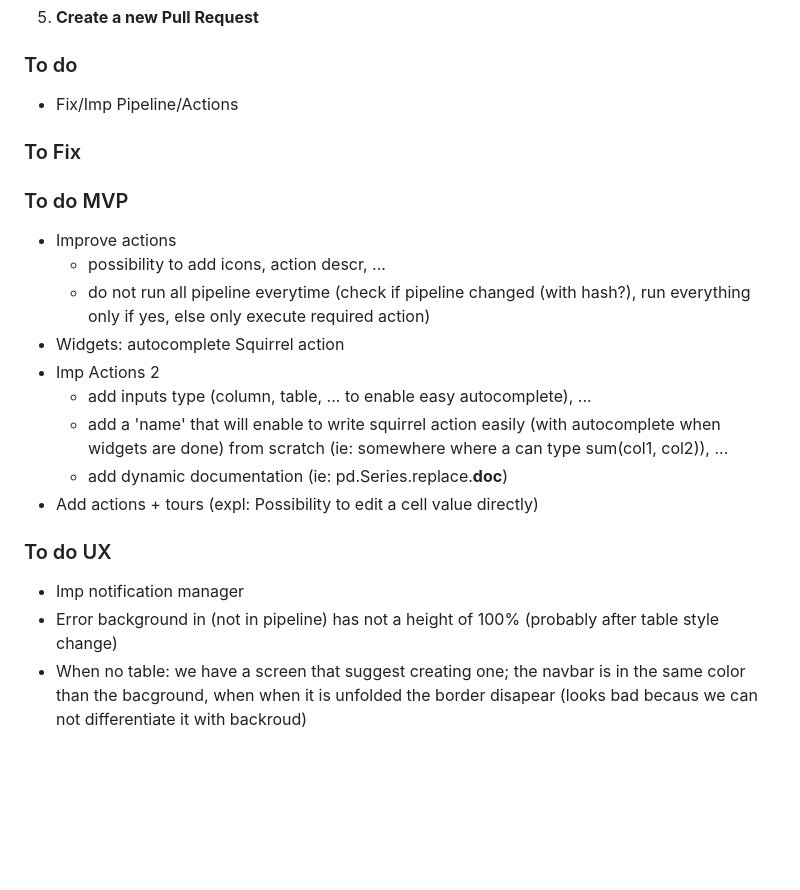
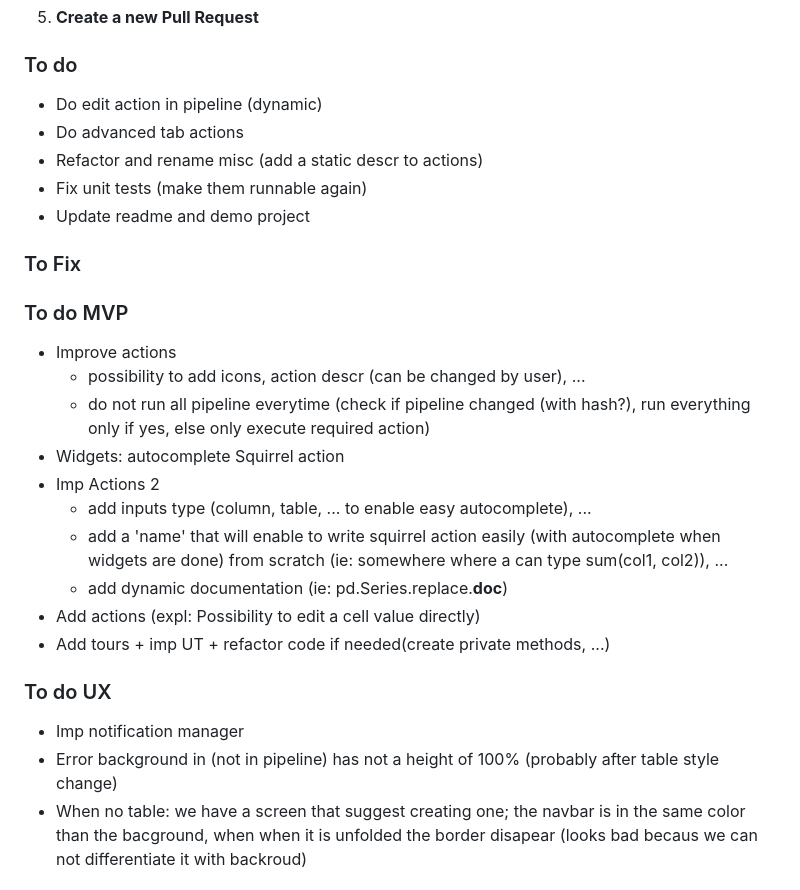
Before and after one commit to Minijump/Squirrel, a Markdown page: README.md, the part around the change. Drawn GitHub-style; blank space fills up the shorter version.

Commit message:
[MVP] Pipeline Refactor: plan next days

```diff
--- a/README.md
+++ b/README.md
@@ -127,24 +127,29 @@ There are 3 main folders:
 5. **Create a new Pull Request**
 
 ### To do
-* Fix/Imp Pipeline/Actions
+* Do edit action in pipeline (dynamic)
+* Do advanced tab actions
+* Refactor and rename misc (add a static descr to actions)
+* Fix unit tests (make them runnable again)
+* Update readme and demo project
 
 ### To Fix
 
 ### To do MVP
 * Improve actions
-  * possibility to add icons, action descr, ...
+  * possibility to add icons, action descr (can be changed by user), ...
   * do not run all pipeline everytime (check if pipeline changed (with hash?), run everything only if yes, else only execute required action)
 * Widgets: autocomplete Squirrel action
 * Imp Actions 2
   * add inputs type (column, table, ... to enable easy autocomplete), ...
   * add a 'name' that will enable to write squirrel action easily (with autocomplete when widgets are done) from scratch (ie: somewhere where a can type sum(col1, col2)), ...
   * add dynamic documentation (ie: pd.Series.replace.__doc__)
-* Add actions + tours (expl: Possibility to edit a cell value directly)
+* Add actions (expl: Possibility to edit a cell value directly)
+* Add tours + imp UT + refactor code if needed(create private methods, ...)
 
 ### To do UX
 * Imp notification manager
-* Error background in  (not in pipeline) has not a height of 100% (probably after table style change)
+* Error background in (not in pipeline) has not a height of 100% (probably after table style change)
 * When no table: we have a screen that suggest creating one; the navbar is in the same color than the bacground, when when it is unfolded the border disapear (looks bad becaus we can not differentiate it with backroud)
 
 ### Feature ideas
```
